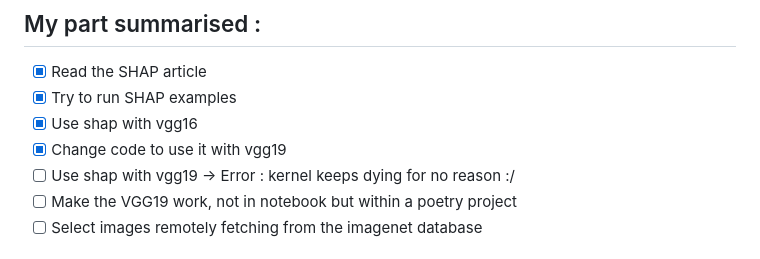
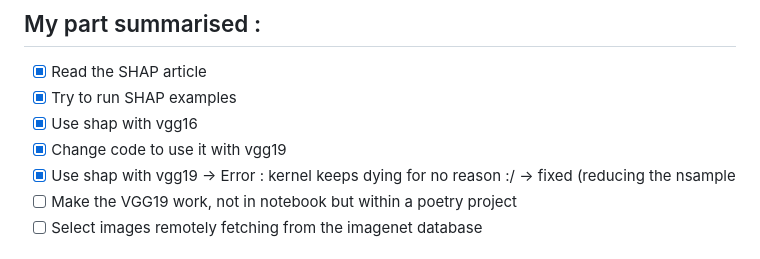
Before and after one commit to LarveTable/etude-pratique-CNNs, a Markdown page: README.md, the part around the change. Rendered like a GitHub page.

```diff
--- a/README.md
+++ b/README.md
@@ -51,7 +51,7 @@ The Grad-Cam method part is managed by Sulaymane.
  - [x] Try to run SHAP examples
  - [x] Use shap with vgg16
  - [x] Change code to use it with vgg19
- - [ ] Use shap with vgg19 -> Error : kernel keeps dying for no reason :/
+ - [x] Use shap with vgg19 -> Error : kernel keeps dying for no reason :/ -> fixed (reducing the nsample
  - [ ] Make the VGG19 work, not in notebook but within a poetry project
  - [ ] Select images remotely fetching from the imagenet database
 
```
